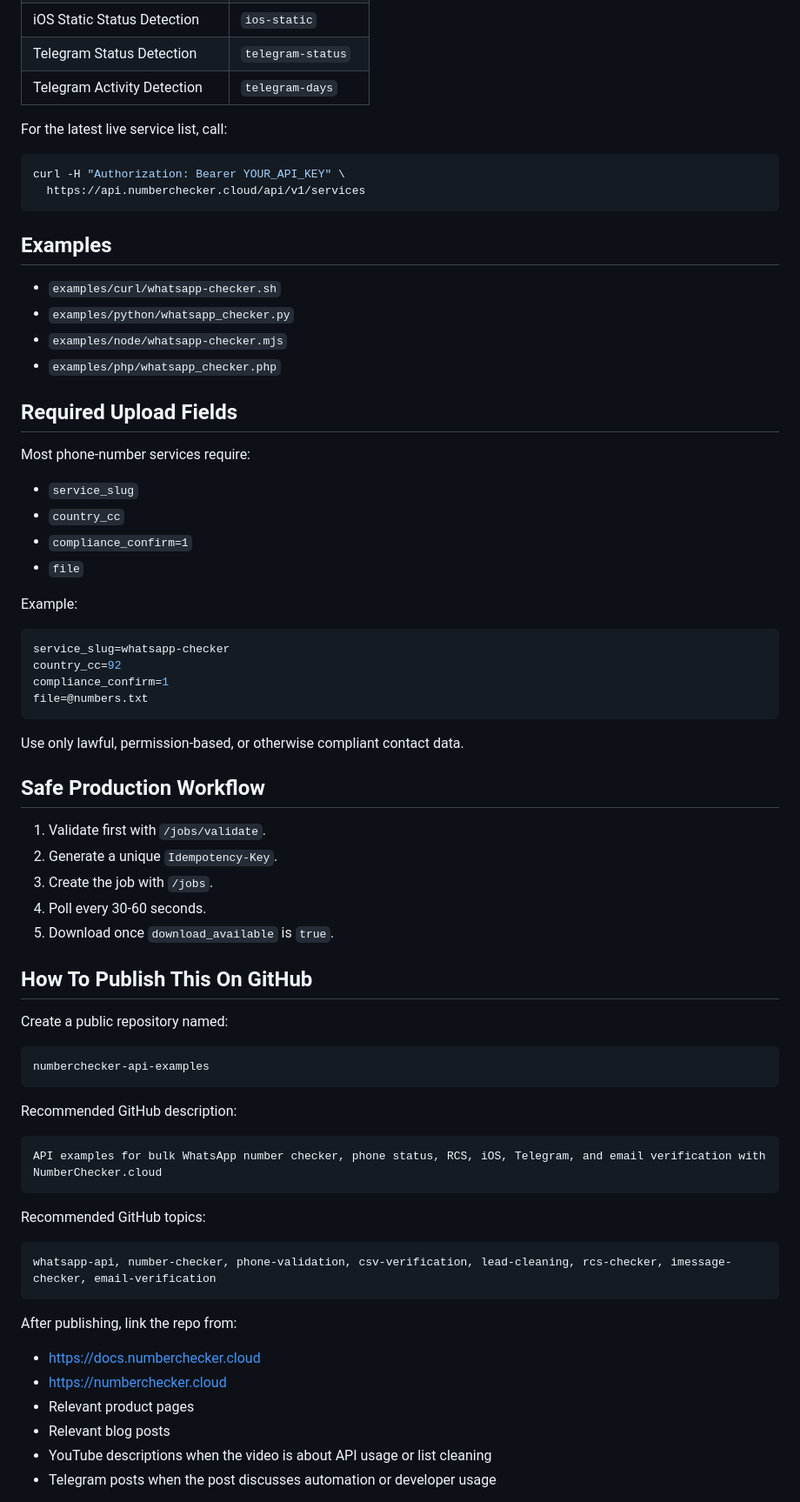
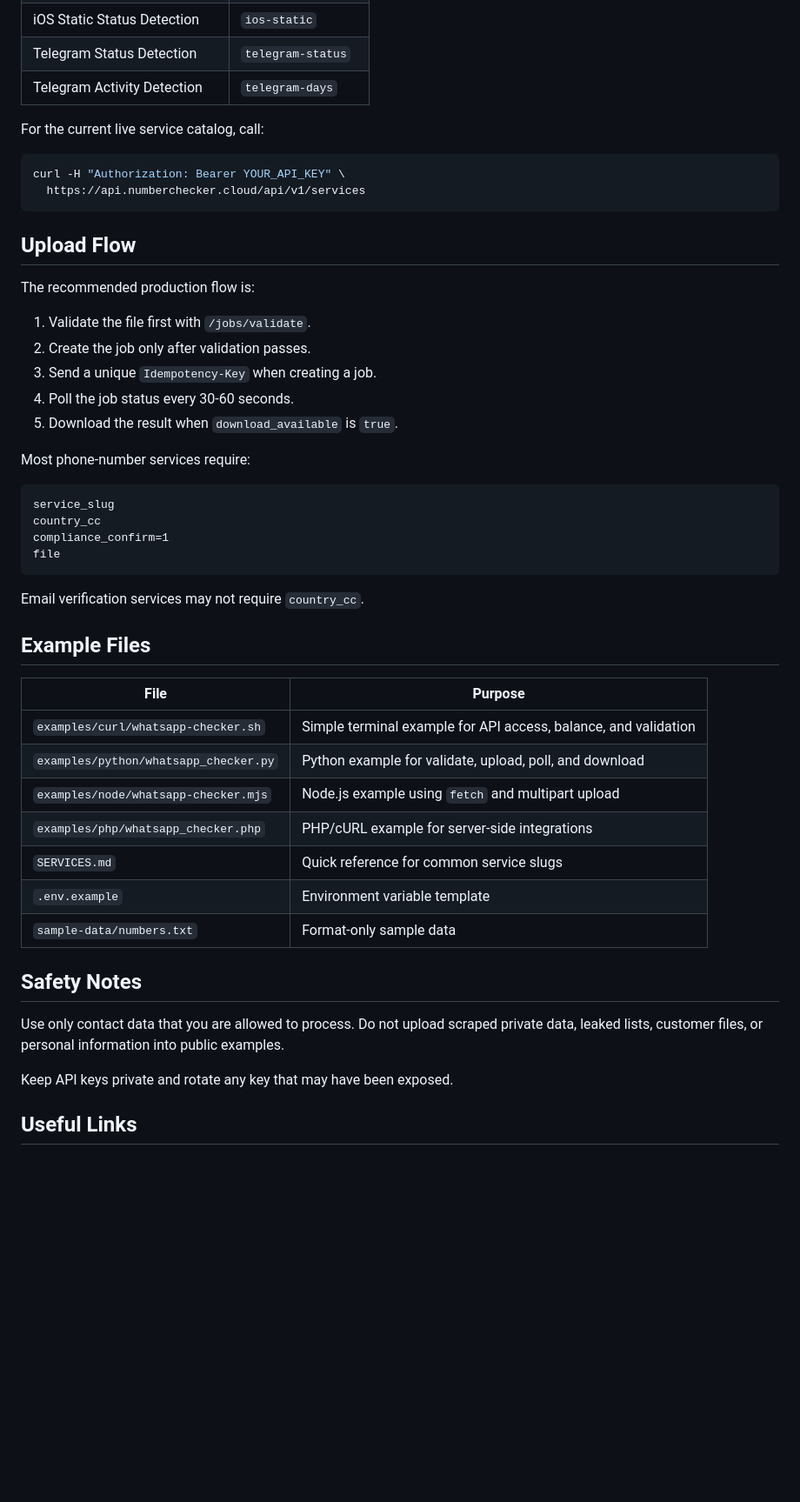
Before and after one commit to marketingwalaa12-create/numberchecker-api-examples, a Markdown page: README.md, the part around one of its changes. Shown at 87% size. Drawn GitHub-style; blank space fills up the shorter version.

````diff
--- a/README.md
+++ b/README.md
@@ -90,74 +75,51 @@ Never commit real API keys to GitHub.
 | Telegram Status Detection | `telegram-status` |
 | Telegram Activity Detection | `telegram-days` |
 
-For the latest live service list, call:
+For the current live service catalog, call:
 
 ```bash
 curl -H "Authorization: Bearer YOUR_API_KEY" \
   https://api.numberchecker.cloud/api/v1/services
 ```
 
-## Examples
+## Upload Flow
 
-- `examples/curl/whatsapp-checker.sh`
-- `examples/python/whatsapp_checker.py`
-- `examples/node/whatsapp-checker.mjs`
-- `examples/php/whatsapp_checker.php`
+The recommended production flow is:
 
-## Required Upload Fields
+1. Validate the file first with `/jobs/validate`.
+2. Create the job only after validation passes.
+3. Send a unique `Idempotency-Key` when creating a job.
+4. Poll the job status every 30-60 seconds.
+5. Download the result when `download_available` is `true`.
 
 Most phone-number services require:
 
-- `service_slug`
-- `country_cc`
-- `compliance_confirm=1`
-- `file`
-
-Example:
-
-```bash
-service_slug=whatsapp-checker
-country_cc=92
+```text
+service_slug
+country_cc
 compliance_confirm=1
-file=@numbers.txt
+file
 ```
 
-Use only lawful, permission-based, or otherwise compliant contact data.
+Email verification services may not require `country_cc`.
 
-## Safe Production Workflow
+## Example Files
 
-1. Validate first with `/jobs/validate`.
-2. Generate a unique `Idempotency-Key`.
-3. Create the job with `/jobs`.
-4. Poll every 30-60 seconds.
-5. Download once `download_available` is `true`.
+| File | Purpose |
+|---|---|
+| `examples/curl/whatsapp-checker.sh` | Simple terminal example for API access, balance, and validation |
+| `examples/python/whatsapp_checker.py` | Python example for validate, upload, poll, and download |
+| `examples/node/whatsapp-checker.mjs` | Node.js example using `fetch` and multipart upload |
+| `examples/php/whatsapp_checker.php` | PHP/cURL example for server-side integrations |
+| `SERVICES.md` | Quick reference for common service slugs |
+| `.env.example` | Environment variable template |
+| `sample-data/numbers.txt` | Format-only sample data |
 
-## How To Publish This On GitHub
+## Safety Notes
 
-Create a public repository named:
+Use only contact data that you are allowed to process. Do not upload scraped private data, leaked lists, customer files, or personal information into public examples.
 
-```text
-numberchecker-api-examples
-```
+Keep API keys private and rotate any key that may have been exposed.
 
-Recommended GitHub description:
+## Useful Links
 
-```text
-API examples for bulk WhatsApp number checker, phone status, RCS, iOS, Telegram, and email verification with NumberChecker.cloud
-```
-
-Recommended GitHub topics:
-
-```text
-whatsapp-api, number-checker, phone-validation, csv-verification, lead-cleaning, rcs-checker, imessage-checker, email-verification
-```
-
-After publishing, link the repo from:
-
-- https://docs.numberchecker.cloud
-- https://numberchecker.cloud
-- Relevant product pages
-- Relevant blog posts
-- YouTube descriptions when the video is about API usage or list cleaning
-- Telegram posts when the post discusses automation or developer usage
-
````
Also changed, not shown: other parts of README.md (+38 -77 lines).
